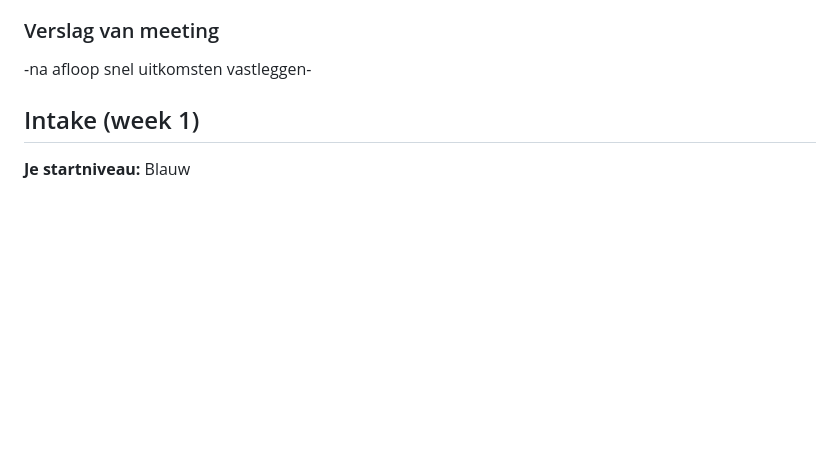
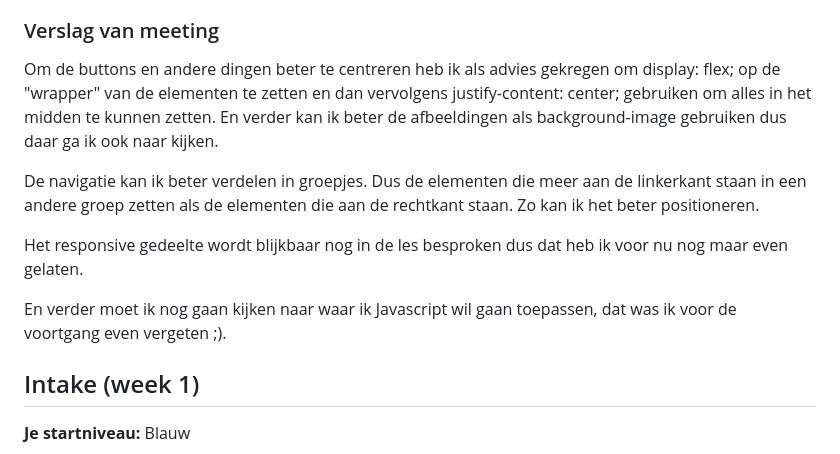
Before and after one commit to PipMombers/blokwebFED, a Markdown page: readme.md, the part around the change. Drawn GitHub-style; blank space fills up the shorter version.

```diff
--- a/readme.md
+++ b/readme.md
@@ -57,7 +57,13 @@ Wat ik vooral nog heel lastig vind is om alles goed in het midden te positionere
 
 ### Verslag van meeting
 
--na afloop snel uitkomsten vastleggen-
+Om de buttons en andere dingen beter te centreren heb ik als advies gekregen om display: flex; op de "wrapper" van de elementen te zetten en dan vervolgens justify-content: center; gebruiken om alles in het midden te kunnen zetten. En verder kan ik beter de afbeeldingen als background-image gebruiken dus daar ga ik ook naar kijken.
+
+De navigatie kan ik beter verdelen in groepjes. Dus de elementen die meer aan de linkerkant staan in een andere groep zetten als de elementen die aan de rechtkant staan. Zo kan ik het beter positioneren.
+
+Het responsive gedeelte wordt blijkbaar nog in de les besproken dus dat heb ik voor nu nog maar even gelaten.
+
+En verder moet ik nog gaan kijken naar waar ik Javascript wil gaan toepassen, dat was ik voor de voortgang even vergeten ;).
 
 
 
```
Also changed, not shown: images/gridfoto1.jpg (added), images/gridfoto2.jpg (added), images/gridfoto3.jpg (added), images/gridfoto4.jpg (added), images/productmodel.jpg (added), 3 other files.
